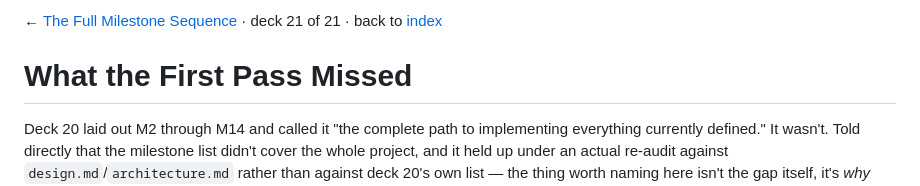
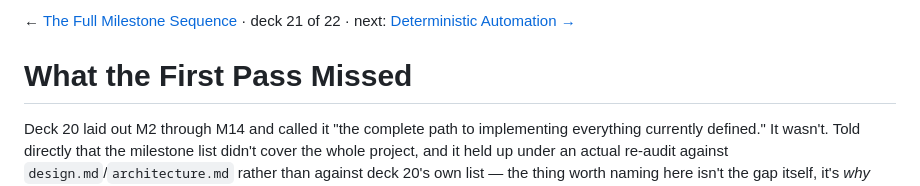
Before and after one commit to dfluxcbf/little-workshop, a Markdown page: presentations/21-what-the-first-pass-missed.md, the part around the change. GitHub-like rendering.

```diff
--- a/presentations/21-what-the-first-pass-missed.md
+++ b/presentations/21-what-the-first-pass-missed.md
@@ -1,4 +1,4 @@
-← [The Full Milestone Sequence](20-the-full-milestone-sequence.md) · deck 21 of 21 · back to [index](README.md)
+← [The Full Milestone Sequence](20-the-full-milestone-sequence.md) · deck 21 of 22 · next: [Deterministic Automation →](22-deterministic-automation.md)
 
 # What the First Pass Missed
 
```
Also changed, not shown: presentations/22-deterministic-automation.md (added, +364 -0 lines), presentations/README.md (+8 -1 lines).
